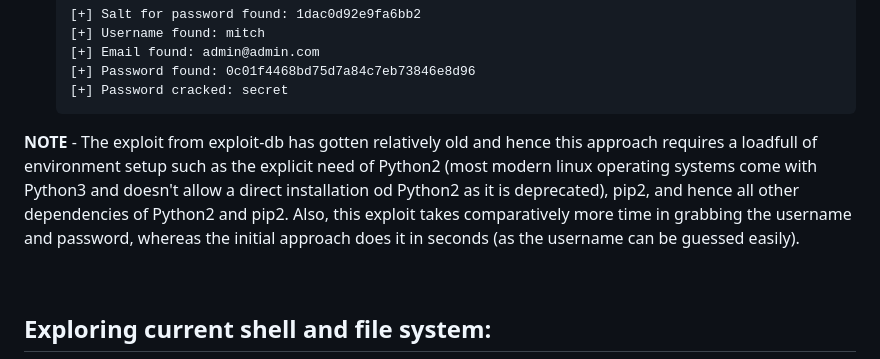
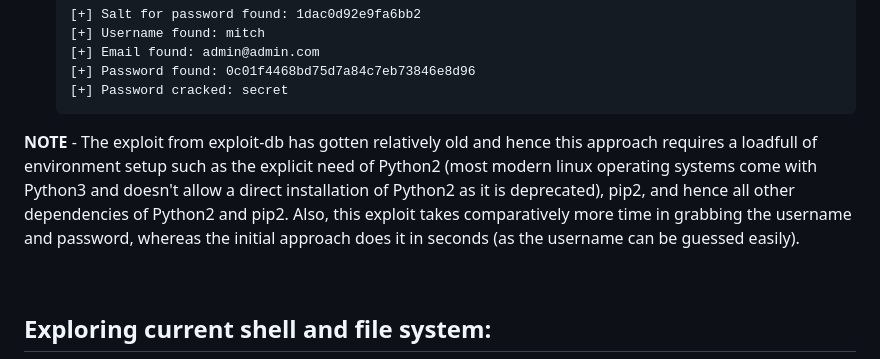
Before and after one commit to jayadityadev/TryHackMe, a Markdown page: COMPLETED/SimpleCTF/README.md, the part around the change. GitHub-like rendering.

Commit message:
Upadted README.md

````diff
--- a/COMPLETED/SimpleCTF/README.md
+++ b/COMPLETED/SimpleCTF/README.md
@@ -209,7 +209,7 @@ We can find the username and password using exploit-db's SQL Injection script.
 	[+] Password cracked: secret
 	```
 
-**NOTE** - The exploit from exploit-db has gotten relatively old and hence this approach requires a loadfull of environment setup such as the explicit need of Python2 (most modern linux operating systems come with Python3 and doesn't allow a direct installation od Python2 as it is deprecated), pip2, and hence all other dependencies of Python2 and pip2. Also, this exploit takes comparatively more time in grabbing the username and password, whereas the initial approach does it in seconds (as the username can be guessed easily).
+**NOTE** - The exploit from exploit-db has gotten relatively old and hence this approach requires a loadfull of environment setup such as the explicit need of Python2 (most modern linux operating systems come with Python3 and doesn't allow a direct installation of Python2 as it is deprecated), pip2, and hence all other dependencies of Python2 and pip2. Also, this exploit takes comparatively more time in grabbing the username and password, whereas the initial approach does it in seconds (as the username can be guessed easily).
 
 
 <br>
````
